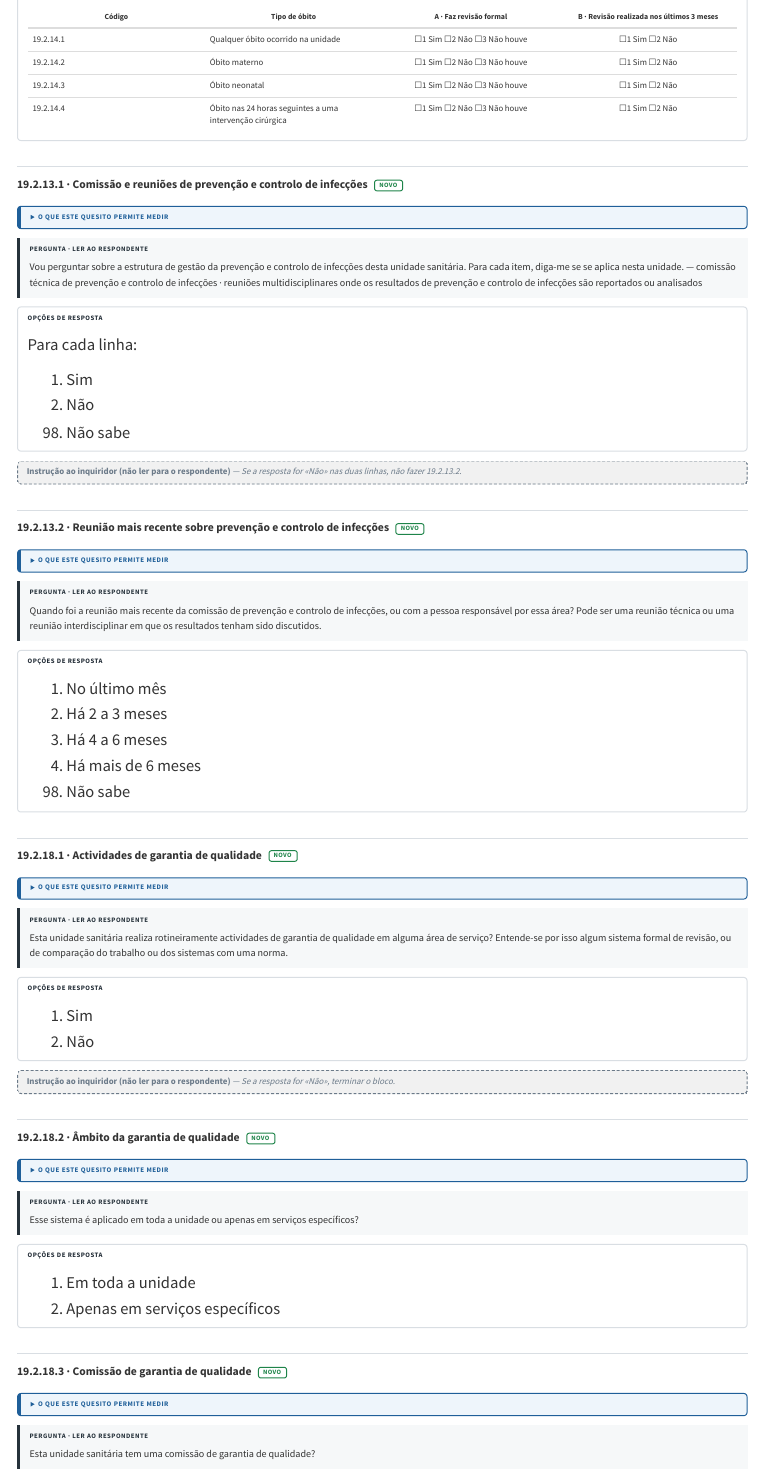
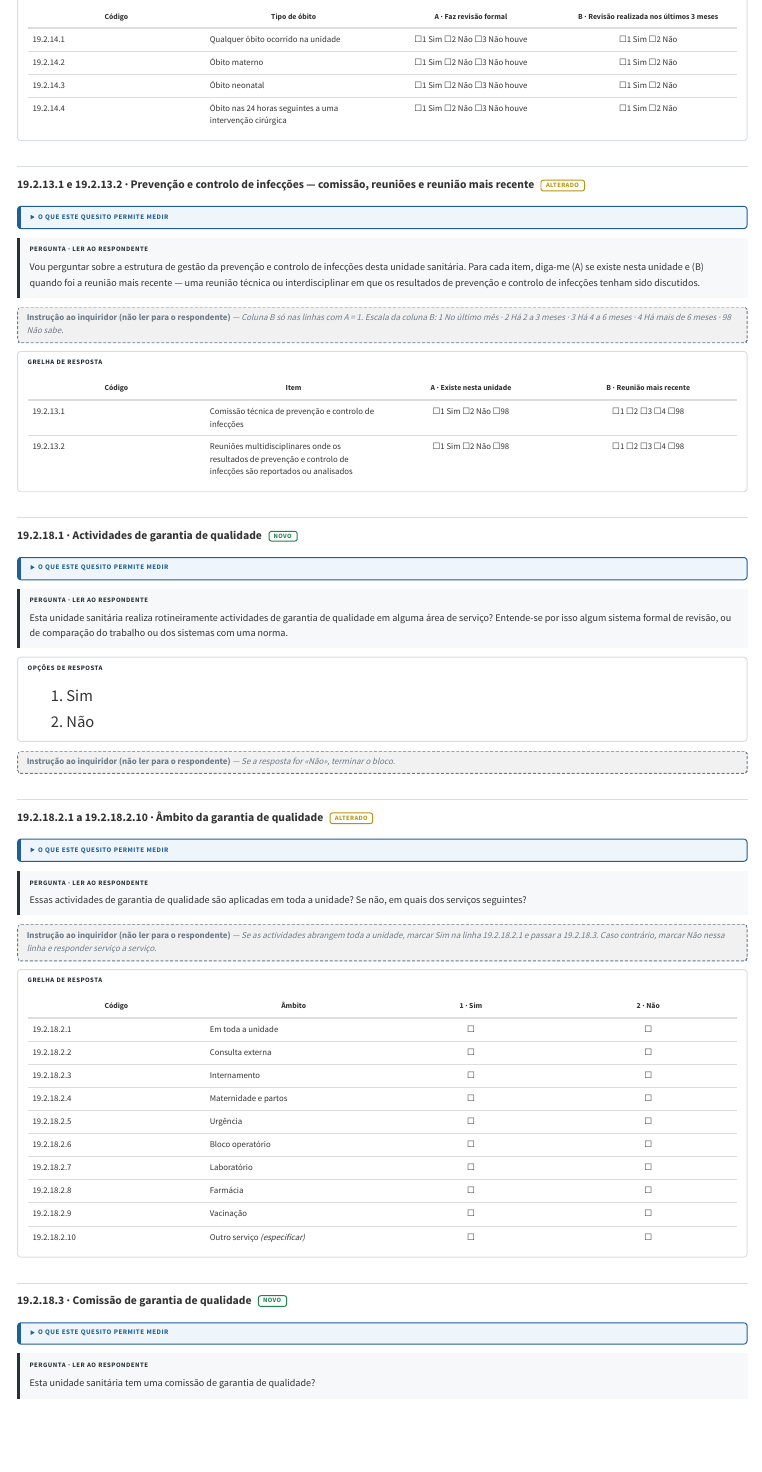
Before and after one commit to filustrias/revisao_mapa_sanitario, a Quarto document (formulario/19-gestao.qmd): the page in a window 1100 px wide, from 2160 px down. Rendered offline with R 4.5, knitr and Pandoc in place of Quarto, with nearby package versions; menus at the side of the page are left out.

Commit message:
Secção 19: prevenção e controlo de infecções numa só grelha (existe / reunião mais recente); âmbito da garantia de qualidade em grelha por serviço
Co-Authored-By: Claude Opus 5.5 <noreply@anthropic.com>

```diff
--- a/formulario/19-gestao.qmd
+++ b/formulario/19-gestao.qmd
@@ -254,12 +254,12 @@ Para cada tipo de óbito seguinte, diga-me (A) se esta unidade sanitária faz re
 **A porta é a actividade e não o órgão:** pergunta-se se a unidade faz revisões de óbitos, o que acontece muitas vezes sem comissão formalmente constituída.
 :::
 
-## 19.2.13.1 · Comissão e reuniões de prevenção e controlo de infecções [NOVO]{.etiqueta .novo}
+## 19.2.13.1 e 19.2.13.2 · Prevenção e controlo de infecções — comissão, reuniões e reunião mais recente [ALTERADO]{.etiqueta .alterado}
 
 <details class="medir">
 <summary>O que este quesito permite medir</summary>
 
-Unidades com comissão técnica de prevenção e controlo de infecções e unidades com reuniões multidisciplinares que analisam os resultados de prevenção e controlo de infecções. O denominador é o conjunto de todas as unidades, por isso o bloco é feito a todas.
+Unidades com comissão técnica de prevenção e controlo de infecções, unidades com reuniões multidisciplinares que analisam os resultados de prevenção e controlo de infecções, e há quanto tempo foi a reunião mais recente. O denominador é o conjunto de todas as unidades, por isso o bloco é feito a todas.
 
 </details>
 
@@ -268,5 +268,3 @@ Unidades com comissão técnica de prevenção e controlo de infecções e unida
 
 | Item do quesito | Código HHFA | Indicador | Cálculo no HHFA |
 |---|---|---|---|
-| Linha «comissão técnica de prevenção e controlo de infecções», resposta 1 | 4.4.1.1.4 | Unidades com comissão técnica de prevenção e controlo de infecções<br>*Percentage of facilities with an IPC technical committee* | Q744_1 = 1; todas as unidades |
-| Linha «reuniões multidisciplinares», resposta 1 | 4.4.1.1.5 | Unidades com reuniões multidisciplinares que analisam os resultados de prevenção e controlo de infecções<br>*Percentage of facilities with multidisciplinary meetings that review IPC results* | Q744_2 = 1; todas as unidades |
@@ -275,64 +276,24 @@ Unidades com comissão técnica de prevenção e controlo de infecções e unida
 ::: {.enunciado .rotulado}
 [Pergunta · ler ao respondente]{.rotulo}
 
-Vou perguntar sobre a estrutura de gestão da prevenção e controlo de infecções desta unidade sanitária. Para cada item, diga-me se se aplica nesta unidade. — comissão técnica de prevenção e controlo de infecções · reuniões multidisciplinares onde os resultados de prevenção e controlo de infecções são reportados ou analisados
-:::
-
-::: {.respostas .rotulado}
-[Opções de resposta]{.rotulo}
-
-Para cada linha:
-
-1. Sim
-2. Não
-
-<!-- -->
-
-98. Não sabe
+Vou perguntar sobre a estrutura de gestão da prevenção e controlo de infecções desta unidade sanitária. Para cada item, diga-me (A) se existe nesta unidade e (B) quando foi a reunião mais recente — uma reunião técnica ou interdisciplinar em que os resultados de prevenção e controlo de infecções tenham sido discutidos.
 :::
 
 ::: {.instrucao .rotulado}
-[Instrução ao inquiridor (não ler para o respondente)]{.rotulo .em-linha} — Se a resposta for «Não» nas duas linhas, não fazer 19.2.13.2.
+[Instrução ao inquiridor (não ler para o respondente)]{.rotulo .em-linha} — Coluna B só nas linhas com A = 1. Escala da coluna B: 1 No último mês · 2 Há 2 a 3 meses · 3 Há 4 a 6 meses · 4 Há mais de 6 meses · 98 Não sabe.
+:::
+
+::: {.grelha .rotulado}
+[Grelha de resposta]{.rotulo}
+
+| Código | Item | A · Existe nesta unidade | B · Reunião mais recente |
+|---|---|:-:|:-:|
+| 19.2.13.1 | Comissão técnica de prevenção e controlo de infecções [HHFA 4.4.1.1.4 · 4.4.1.1.6]{.hhfa .cod-hhfa} | ☐1 Sim ☐2 Não ☐98 | ☐1 ☐2 ☐3 ☐4 ☐98 |
+| 19.2.13.2 | Reuniões multidisciplinares onde os resultados de prevenção e controlo de infecções são reportados ou analisados [HHFA 4.4.1.1.5 · 4.4.1.1.6]{.hhfa .cod-hhfa} | ☐1 Sim ☐2 Não ☐98 | ☐1 ☐2 ☐3 ☐4 ☐98 |
 :::
 
 ::: {.nota .interno}
-Mesmo desenho: a actividade, não o órgão. A segunda linha de 19.2.13.1 — reuniões multidisciplinares onde os resultados são analisados — é a que capta as unidades sem comissão constituída que, apesar disso, discutem infecções. **É a parte da prevenção e controlo de infecções que cabe na gestão;** o resto — normas de prevenção e de isolamento, pessoal formado, avaliação sistemática, normas de limpeza — fica para um bloco próprio, ainda por construir.
-:::
-
-## 19.2.13.2 · Reunião mais recente sobre prevenção e controlo de infecções [NOVO]{.etiqueta .novo}
-
-<details class="medir">
-<summary>O que este quesito permite medir</summary>
-
-Unidades com reunião de análise de prevenção e controlo de infecções nos últimos 6 meses.
-
-</details>
-
-::: {.hhfa .fonte-indicadores}
-**Fonte dos indicadores** · catálogo do HHFA (OMS)
-
-| Item do quesito | Código HHFA | Indicador | Cálculo no HHFA |
-|---|---|---|---|
-| Opções 1, 2 e 3 (nos últimos 6 meses) | 4.4.1.1.6 | Unidades com reunião de análise de prevenção e controlo de infecções nos últimos 6 meses<br>*Percentage of facilities with IPC review meeting in last 6 months* | Q747 = 1, 2 ou 3; todas as unidades |
-:::
-
-::: {.enunciado .rotulado}
-[Pergunta · ler ao respondente]{.rotulo}
-
-Quando foi a reunião mais recente da comissão de prevenção e controlo de infecções, ou com a pessoa responsável por essa área? Pode ser uma reunião técnica ou uma reunião interdisciplinar em que os resultados tenham sido discutidos.
-:::
-
-::: {.respostas .rotulado}
-[Opções de resposta]{.rotulo}
-
-1. No último mês
-2. Há 2 a 3 meses
-3. Há 4 a 6 meses
-4. Há mais de 6 meses
-
-<!-- -->
-
-98. Não sabe
+**Porque mudou.** A pergunta sobre a comissão e as reuniões (antigo 19.2.13.1) e a pergunta sobre a reunião mais recente (antigo 19.2.13.2) passam a uma só grelha. Mesmo desenho: a actividade, não o órgão — a segunda linha capta as unidades sem comissão constituída que, apesar disso, discutem infecções. O resto da prevenção e controlo de infecções — normas, pessoal formado, avaliação, limpeza — fica para um bloco próprio, ainda por construir.
 :::
 
 ## 19.2.18.1 · Actividades de garantia de qualidade [NOVO]{.etiqueta .novo}
@@ -373,12 +334,12 @@ Esta unidade sanitária realiza rotineiramente actividades de garantia de qualid
 **Quesito inteiramente novo**, e o único acrescento desta subsecção que não tem correspondência em nenhuma caixa da Ficha. O bloco tem nove caixas, quase todas de resposta declarada pelo respondente.
 :::
 
-## 19.2.18.2 · Âmbito da garantia de qualidade [NOVO]{.etiqueta .novo}
+## 19.2.18.2.1 a 19.2.18.2.10 · Âmbito da garantia de qualidade [ALTERADO]{.etiqueta .alterado}
 
 <details class="medir">
 <summary>O que este quesito permite medir</summary>
 
-Se as actividades de garantia de qualidade abrangem toda a unidade ou apenas serviços específicos.
+Se as actividades de garantia de qualidade abrangem toda a unidade ou apenas alguns serviços — e, neste caso, quais.
 
 </details>
 
@@ -387,21 +348,40 @@ Se as actividades de garantia de qualidade abrangem toda a unidade ou apenas ser
 
 | Item do quesito | Código HHFA | Indicador | Cálculo no HHFA |
 |---|---|---|---|
-| Opção 1 (Em toda a unidade), com 19.2.18.1 = 1 | 4.4.2.3.1 | Unidades com actividades de rotina de garantia de qualidade em toda a unidade<br>*Percentage of facilities with routine quality assurance activities: facility-wide* | Q705 = 1 e Q706 = 1; todas as unidades |
-| Opção 2 (Apenas em serviços específicos), com 19.2.18.1 = 1 | 4.4.2.3.2 | Unidades com actividades de rotina de garantia de qualidade em algum serviço específico<br>*Percentage of facilities with routine quality assurance activities: any specific service* | Q705 = 1 e Q706 = 2; todas as unidades |
+| Linha 19.2.18.2.1 · Em toda a unidade = Sim, com 19.2.18.1 = 1 | 4.4.2.3.1 | Unidades com actividades de rotina de garantia de qualidade em toda a unidade<br>*Percentage of facilities with routine quality assurance activities: facility-wide* | Q705 = 1 e Q706 = 1; todas as unidades |
+| Linha 19.2.18.2.1 = Não e Sim em pelo menos uma das linhas 19.2.18.2.2 a 19.2.18.2.10, com 19.2.18.1 = 1 | 4.4.2.3.2 | Unidades com actividades de rotina de garantia de qualidade em algum serviço específico<br>*Percentage of facilities with routine quality assurance activities: any specific service* | Q705 = 1 e Q706 = 2; todas as unidades |
+| Linhas 19.2.18.2.2 a 19.2.18.2.10, serviço a serviço | — (medida própria) | O catálogo não pergunta em que serviços | — |
 :::
 
 ::: {.enunciado .rotulado}
 [Pergunta · ler ao respondente]{.rotulo}
 
-Esse sistema é aplicado em toda a unidade ou apenas em serviços específicos?
+Essas actividades de garantia de qualidade são aplicadas em toda a unidade? Se não, em quais dos serviços seguintes?
 :::
 
-::: {.respostas .rotulado}
-[Opções de resposta]{.rotulo}
+::: {.instrucao .rotulado}
+[Instrução ao inquiridor (não ler para o respondente)]{.rotulo .em-linha} — Se as actividades abrangem toda a unidade, marcar Sim na linha 19.2.18.2.1 e passar a 19.2.18.3. Caso contrário, marcar Não nessa linha e responder serviço a serviço.
+:::
 
-1. Em toda a unidade
-2. Apenas em serviços específicos
+::: {.grelha .rotulado}
+[Grelha de resposta]{.rotulo}
+
+| Código | Âmbito | 1 · Sim | 2 · Não |
+|---|---|:-:|:-:|
+| 19.2.18.2.1 | Em toda a unidade [HHFA 4.4.2.3.1]{.hhfa .cod-hhfa} | ☐ | ☐ |
+| 19.2.18.2.2 | Consulta externa [HHFA 4.4.2.3.2]{.hhfa .cod-hhfa} | ☐ | ☐ |
+| 19.2.18.2.3 | Internamento [HHFA 4.4.2.3.2]{.hhfa .cod-hhfa} | ☐ | ☐ |
+| 19.2.18.2.4 | Maternidade e partos [HHFA 4.4.2.3.2]{.hhfa .cod-hhfa} | ☐ | ☐ |
+| 19.2.18.2.5 | Urgência [HHFA 4.4.2.3.2]{.hhfa .cod-hhfa} | ☐ | ☐ |
+| 19.2.18.2.6 | Bloco operatório [HHFA 4.4.2.3.2]{.hhfa .cod-hhfa} | ☐ | ☐ |
+| 19.2.18.2.7 | Laboratório [HHFA 4.4.2.3.2]{.hhfa .cod-hhfa} | ☐ | ☐ |
+| 19.2.18.2.8 | Farmácia [HHFA 4.4.2.3.2]{.hhfa .cod-hhfa} | ☐ | ☐ |
+| 19.2.18.2.9 | Vacinação [HHFA 4.4.2.3.2]{.hhfa .cod-hhfa} | ☐ | ☐ |
+| 19.2.18.2.10 | Outro serviço *(especificar)* [HHFA 4.4.2.3.2]{.hhfa .cod-hhfa} | ☐ | ☐ |
+:::
+
+::: {.nota .interno}
+**Porque mudou.** A escolha entre «toda a unidade» e «serviços específicos» passa a grelha: quando as actividades não abrangem toda a unidade, fica a saber-se em que serviços são feitas. Os dois indicadores do instrumento internacional calculam-se da primeira linha e das restantes.
 :::
 
 ## 19.2.18.3 · Comissão de garantia de qualidade [NOVO]{.etiqueta .novo}
```
Also changed, not shown: notas/correspondencia-codigos.md (+1 -1 lines), docs/search.json, formulario/19-gestao.qmd (5 more changed lines), 1 other file.
